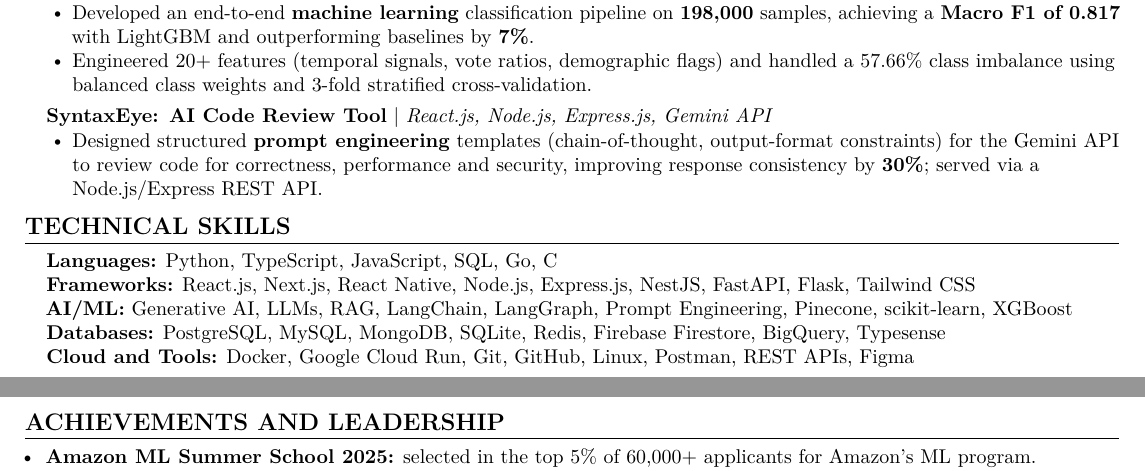
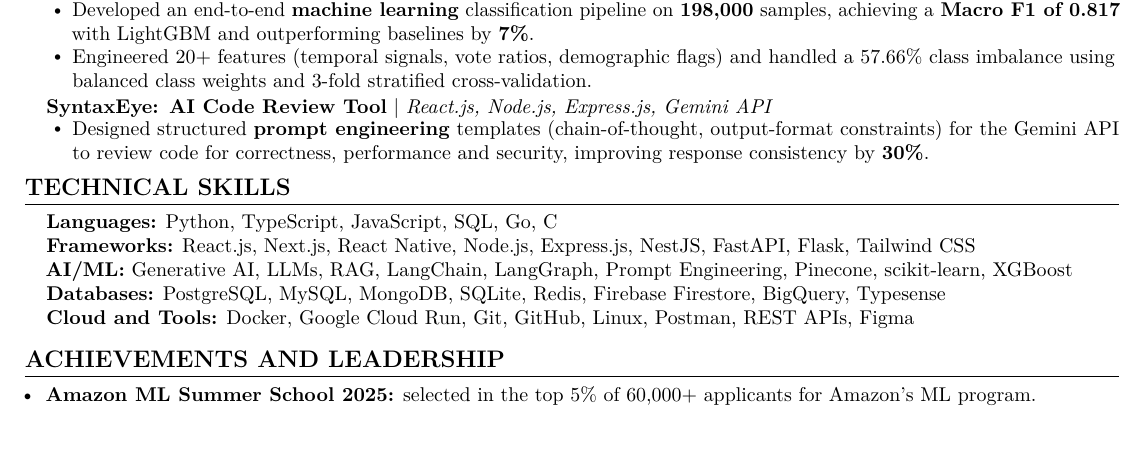
Before and after one commit to ShreyaThakur05/Portfolio-Website, a LaTeX CV (resume/shreya_thakur_resume.tex): two parts of pages 1 and 2 of 2 before the commit and part of the page after it, the two joined at a grey line, cut so that both start at the same text. Compiled offline with pdfLaTeX.

Commit message:
Keep resume to one page
Co-Authored-By: Claude Opus 5.5 <noreply@anthropic.com>
Claude-Session: https://claude.ai/code/session_01HmkxDpSn2esWufLkBdiBpG

```diff
--- a/resume/shreya_thakur_resume.tex
+++ b/resume/shreya_thakur_resume.tex
@@ -164,7 +164,7 @@
           {\textbf{SyntaxEye: AI Code Review Tool} $|$ \emph{React.js, Node.js, Express.js, Gemini API}}{}
           \resumeItemListStart
             \resumeItem{Designed structured \textbf{prompt engineering} templates (chain-of-thought, output-format constraints) for the Gemini API
-              to review code for correctness, performance and security, improving response consistency by \textbf{30\%}; served via a Node.js/Express REST API.}
+              to review code for correctness, performance and security, improving response consistency by \textbf{30\%}.}
           \resumeItemListEnd
 
     \resumeSubHeadingListEnd
```
Also changed, not shown: resume/shreya_thakur_resume.pdf.
